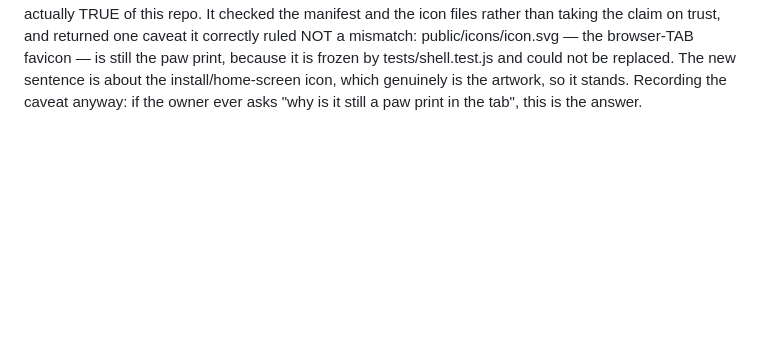
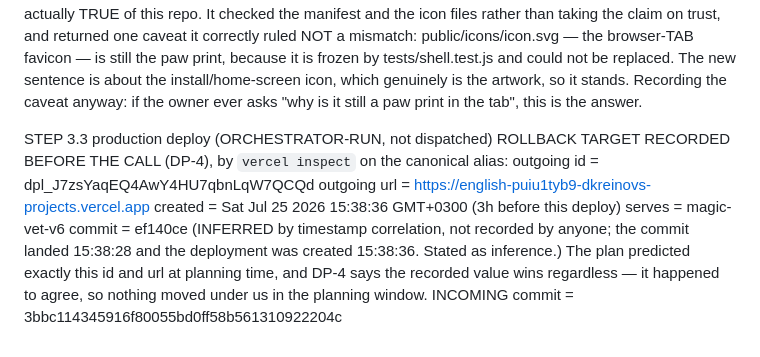
Before and after one commit to dkreinov/magic-clinic-english, a Markdown page: .oplan/band2-and-polish/journal.md, the part around the change. Rendered like a GitHub page; blank space fills up the shorter version.

Commit message:
oplan: record the rollback target before deploying (DP-4)

```diff
--- a/.oplan/band2-and-polish/journal.md
+++ b/.oplan/band2-and-polish/journal.md
@@ -537,3 +537,15 @@ STEP 3.1 correct the two owner-facing docs that phases 1-2 made false
   because it is frozen by tests/shell.test.js and could not be replaced. The new sentence is about
   the install/home-screen icon, which genuinely is the artwork, so it stands. Recording the caveat
   anyway: if the owner ever asks "why is it still a paw print in the tab", this is the answer.
+
+STEP 3.3 production deploy (ORCHESTRATOR-RUN, not dispatched)
+  ROLLBACK TARGET RECORDED BEFORE THE CALL (DP-4), by `vercel inspect` on the canonical alias:
+    outgoing id   = dpl_J7zsYaqEQ4AwY4HU7qbnLqW7QCQd
+    outgoing url  = https://english-puiu1tyb9-dkreinovs-projects.vercel.app
+    created       = Sat Jul 25 2026 15:38:36 GMT+0300 (3h before this deploy)
+    serves        = magic-vet-v6
+    commit        = ef140ce (INFERRED by timestamp correlation, not recorded by anyone; the commit
+                    landed 15:38:28 and the deployment was created 15:38:36. Stated as inference.)
+  The plan predicted exactly this id and url at planning time, and DP-4 says the recorded value wins
+  regardless — it happened to agree, so nothing moved under us in the planning window.
+  INCOMING commit = 3bbc114345916f80055bd0ff58b561310922204c
```
